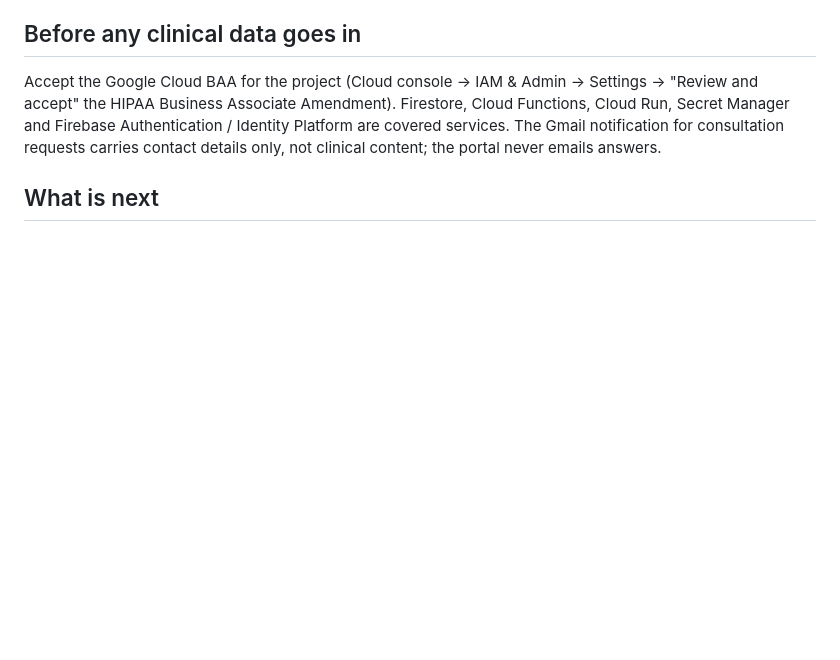
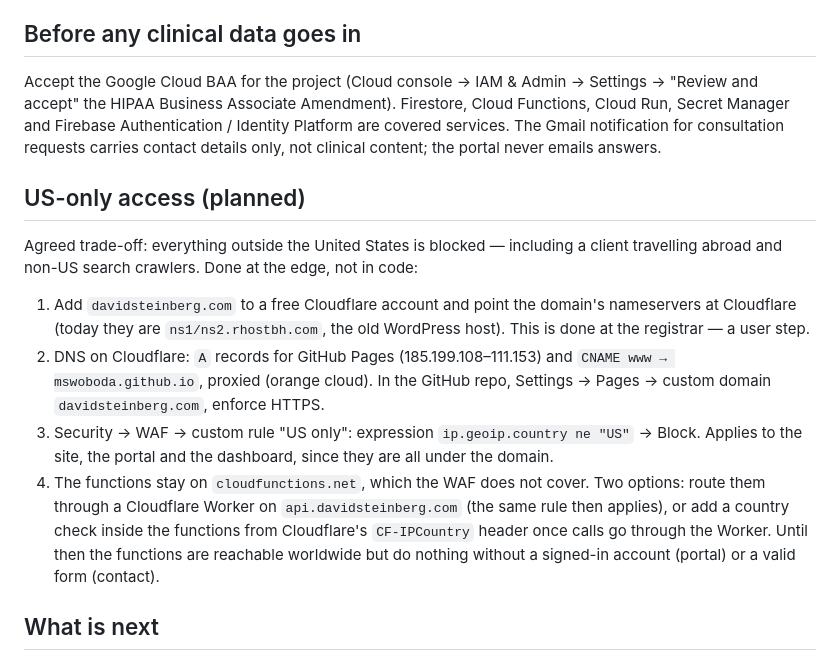
Before and after one commit to MSwoboda/davidsteinberg-site, a Markdown page: backend/PORTAL.md, the part around the change. Drawn GitHub-style; blank space fills up the shorter version.

Commit message:
PORTAL.md: US-only access plan via Cloudflare
Co-Authored-By: Claude Fable 5.1 <noreply@anthropic.com>
Claude-Session: https://claude.ai/code/session_01M89hduFYqCvddVHM7pR9FR

```diff
--- a/backend/PORTAL.md
+++ b/backend/PORTAL.md
@@ -79,6 +79,22 @@ Business Associate Amendment). Firestore, Cloud Functions, Cloud Run, Secret Man
 Identity Platform are covered services. The Gmail notification for consultation requests carries contact details
 only, not clinical content; the portal never emails answers.
 
+## US-only access (planned)
+
+Agreed trade-off: everything outside the United States is blocked — including a client travelling abroad and
+non-US search crawlers. Done at the edge, not in code:
+
+1. Add `davidsteinberg.com` to a free Cloudflare account and point the domain's nameservers at Cloudflare (today
+   they are `ns1/ns2.rhostbh.com`, the old WordPress host). This is done at the registrar — a user step.
+2. DNS on Cloudflare: `A` records for GitHub Pages (185.199.108–111.153) and `CNAME www → mswoboda.github.io`,
+   proxied (orange cloud). In the GitHub repo, Settings → Pages → custom domain `davidsteinberg.com`, enforce HTTPS.
+3. Security → WAF → custom rule "US only": expression `ip.geoip.country ne "US"` → Block. Applies to the site,
+   the portal and the dashboard, since they are all under the domain.
+4. The functions stay on `cloudfunctions.net`, which the WAF does not cover. Two options: route them through a
+   Cloudflare Worker on `api.davidsteinberg.com` (the same rule then applies), or add a country check inside the
+   functions from Cloudflare's `CF-IPCountry` header once calls go through the Worker. Until then the functions
+   are reachable worldwide but do nothing without a signed-in account (portal) or a valid form (contact).
+
 ## What is next
 
 - Messaging between client and practice (`threads/`), with an email ping that carries no content.
```
